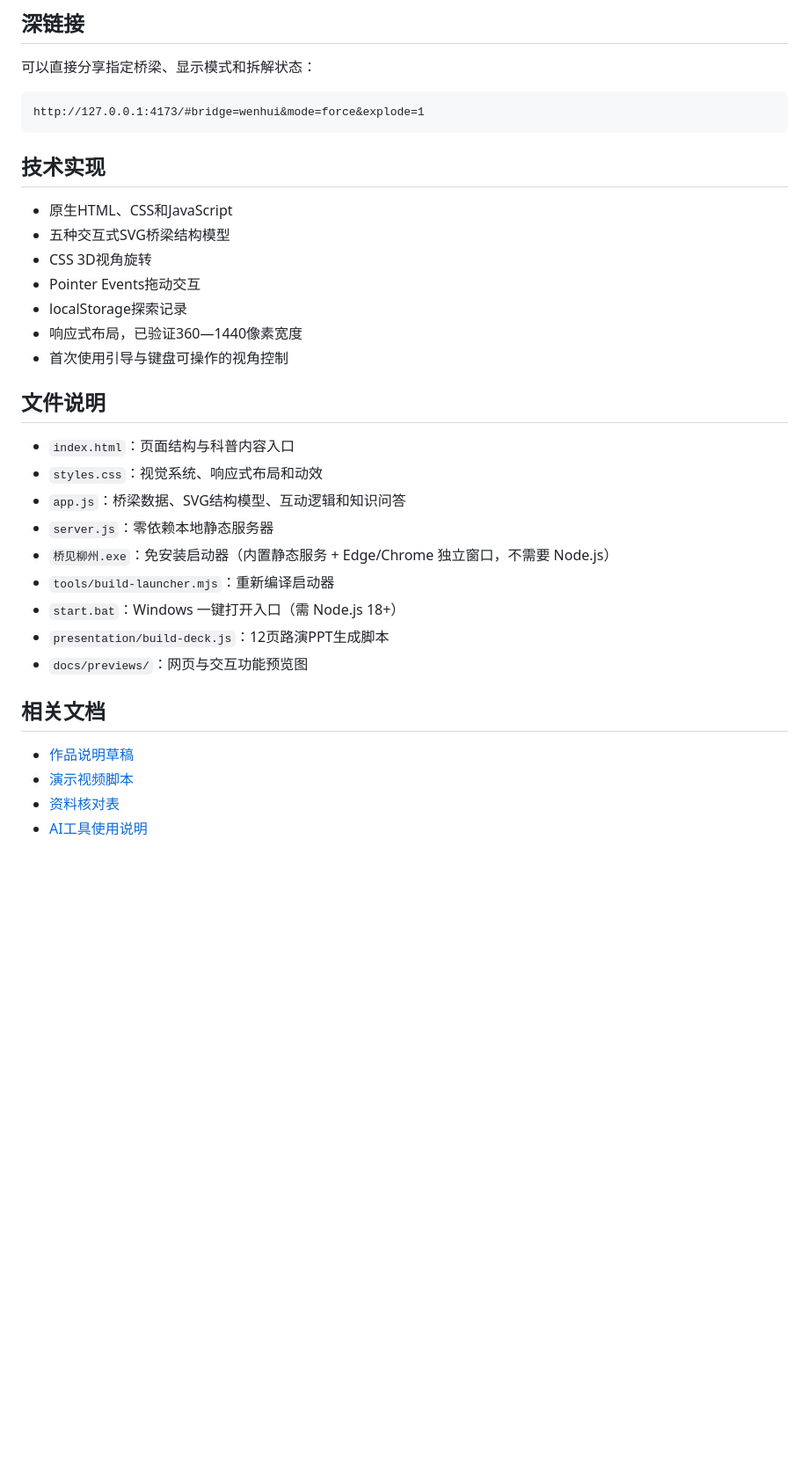
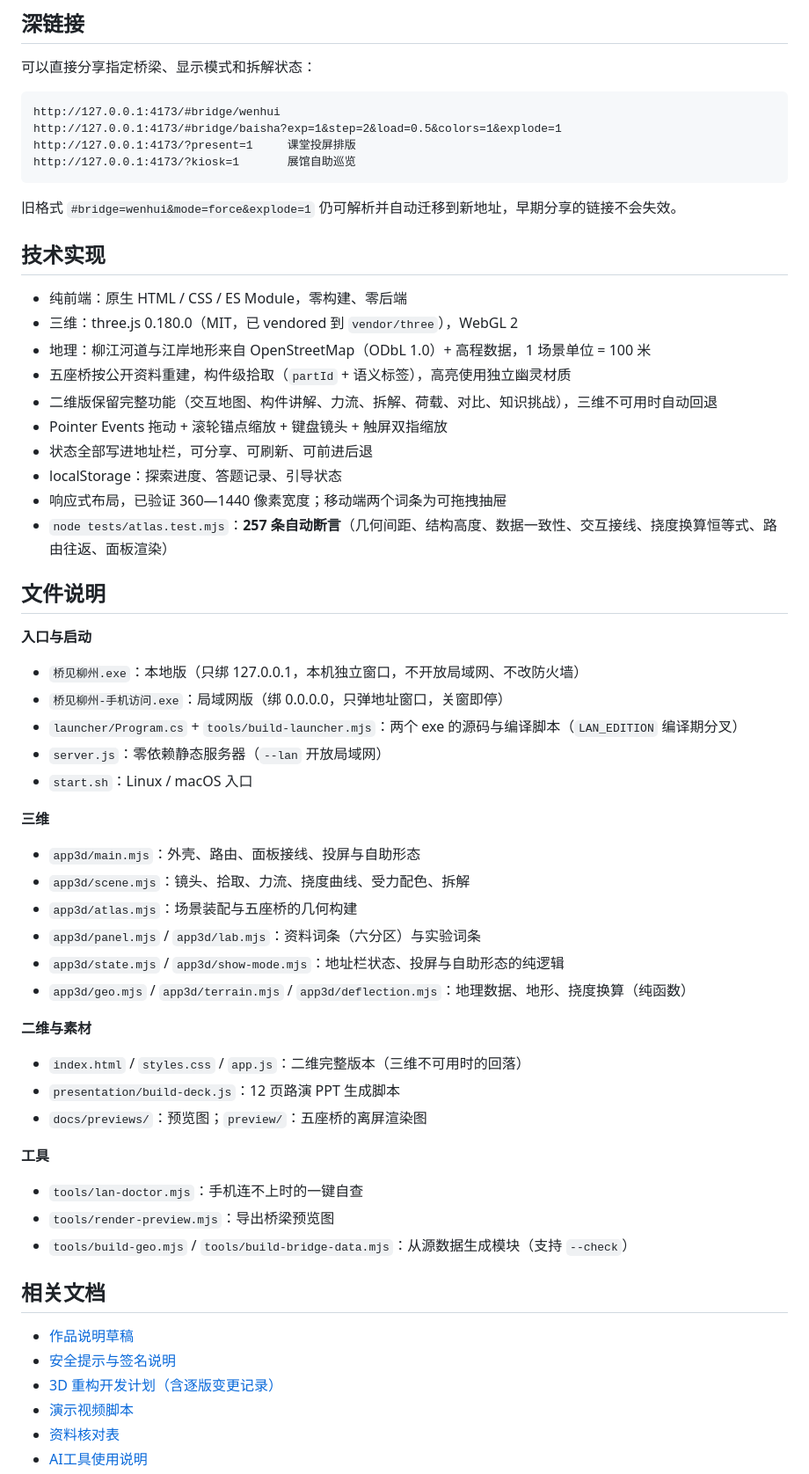
Before and after one commit to Yi-forever/bridge-observatory-liuzhou, a Markdown page: README.md, the part around one of its changes. Shown at 88% size. GitHub-like rendering; blank space fills up the shorter version.

````diff
--- a/README.md
+++ b/README.md
@@ -84,34 +96,63 @@ Linux 下用 `start.sh`。推荐使用最新版 Microsoft Edge 或 Google Chrome
 可以直接分享指定桥梁、显示模式和拆解状态：
 
 ```text
-http://127.0.0.1:4173/#bridge=wenhui&mode=force&explode=1
+http://127.0.0.1:4173/#bridge/wenhui
+http://127.0.0.1:4173/#bridge/baisha?exp=1&step=2&load=0.5&colors=1&explode=1
+http://127.0.0.1:4173/?present=1     课堂投屏排版
+http://127.0.0.1:4173/?kiosk=1       展馆自助巡览
 ```
+
+旧格式 `#bridge=wenhui&mode=force&explode=1` 仍可解析并自动迁移到新地址，早期分享的链接不会失效。
 
 ## 技术实现
 
-- 原生HTML、CSS和JavaScript
-- 五种交互式SVG桥梁结构模型
-- CSS 3D视角旋转
-- Pointer Events拖动交互
-- localStorage探索记录
-- 响应式布局，已验证360—1440像素宽度
-- 首次使用引导与键盘可操作的视角控制
+- 纯前端：原生 HTML / CSS / ES Module，零构建、零后端
+- 三维：three.js 0.180.0（MIT，已 vendored 到 `vendor/three`），WebGL 2
+- 地理：柳江河道与江岸地形来自 OpenStreetMap（ODbL 1.0）+ 高程数据，1 场景单位 = 100 米
+- 五座桥按公开资料重建，构件级拾取（`partId` + 语义标签），高亮使用独立幽灵材质
+- 二维版保留完整功能（交互地图、构件讲解、力流、拆解、荷载、对比、知识挑战），三维不可用时自动回退
+- Pointer Events 拖动 + 滚轮锚点缩放 + 键盘镜头 + 触屏双指缩放
+- 状态全部写进地址栏，可分享、可刷新、可前进后退
+- localStorage：探索进度、答题记录、引导状态
+- 响应式布局，已验证 360—1440 像素宽度；移动端两个词条为可拖拽抽屉
+- `node tests/atlas.test.mjs`：**257 条自动断言**（几何间距、结构高度、数据一致性、交互接线、挠度换算恒等式、路由往返、面板渲染）
 
 ## 文件说明
 
-- `index.html`：页面结构与科普内容入口
-- `styles.css`：视觉系统、响应式布局和动效
-- `app.js`：桥梁数据、SVG结构模型、互动逻辑和知识问答
-- `server.js`：零依赖本地静态服务器
-- `桥见柳州.exe`：免安装启动器（内置静态服务 + Edge/Chrome 独立窗口，不需要 Node.js）
-- `tools/build-launcher.mjs`：重新编译启动器
-- `start.bat`：Windows 一键打开入口（需 Node.js 18+）
-- `presentation/build-deck.js`：12页路演PPT生成脚本
-- `docs/previews/`：网页与交互功能预览图
+**入口与启动**
+
+- `桥见柳州.exe`：本地版（只绑 127.0.0.1，本机独立窗口，不开放局域网、不改防火墙）
+- `桥见柳州-手机访问.exe`：局域网版（绑 0.0.0.0，只弹地址窗口，关窗即停）
+- `launcher/Program.cs` + `tools/build-launcher.mjs`：两个 exe 的源码与编译脚本（`LAN_EDITION` 编译期分叉）
+- `server.js`：零依赖静态服务器（`--lan` 开放局域网）
+- `start.sh`：Linux / macOS 入口
+
+**三维**
+
+- `app3d/main.mjs`：外壳、路由、面板接线、投屏与自助形态
+- `app3d/scene.mjs`：镜头、拾取、力流、挠度曲线、受力配色、拆解
+- `app3d/atlas.mjs`：场景装配与五座桥的几何构建
+- `app3d/panel.mjs` / `app3d/lab.mjs`：资料词条（六分区）与实验词条
+- `app3d/state.mjs` / `app3d/show-mode.mjs`：地址栏状态、投屏与自助形态的纯逻辑
+- `app3d/geo.mjs` / `app3d/terrain.mjs` / `app3d/deflection.mjs`：地理数据、地形、挠度换算（纯函数）
+
+**二维与素材**
+
+- `index.html` / `styles.css` / `app.js`：二维完整版本（三维不可用时的回落）
+- `presentation/build-deck.js`：12 页路演 PPT 生成脚本
+- `docs/previews/`：预览图；`preview/`：五座桥的离屏渲染图
+
+**工具**
+
+- `tools/lan-doctor.mjs`：手机连不上时的一键自查
+- `tools/render-preview.mjs`：导出桥梁预览图
+- `tools/build-geo.mjs` / `tools/build-bridge-data.mjs`：从源数据生成模块（支持 `--check`）
 
 ## 相关文档
 
 - [作品说明草稿](docs/作品说明草稿.md)
+- [安全提示与签名说明](docs/安全提示与签名说明.md)
+- [3D 重构开发计划（含逐版变更记录）](docs/3D重构开发计划.md)
 - [演示视频脚本](docs/演示视频脚本.md)
 - [资料核对表](docs/资料核对表.md)
 - [AI工具使用说明](docs/AI工具使用说明.md)
````
Also changed, not shown: other parts of README.md (+12 -0 lines), docs/3D重构开发计划.md (+12 -0 lines), docs/安全提示与签名说明.md (added, +100 -0 lines).
